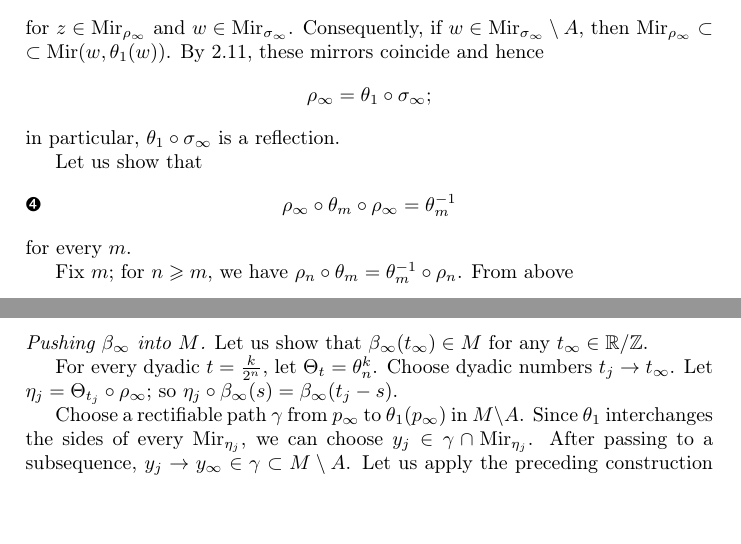
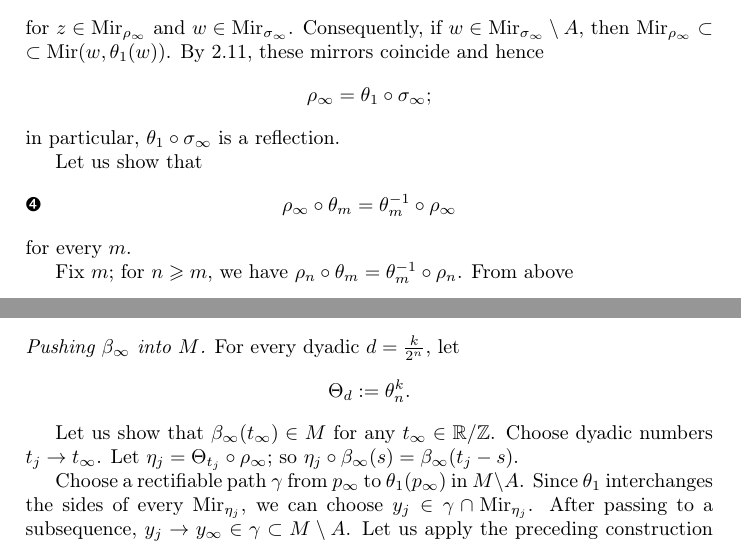
Before and after one commit to anton-petrunin/metric-foundations, a LaTeX paper (foundations.tex): two parts of pages 14 and 15 of 21, joined at a grey line, cut so that both start at the same text, the shorter picture padded with empty space. Compiled offline with pdfLaTeX.

Commit message:
мелочи

```diff
--- a/foundations.tex
+++ b/foundations.tex
@@ -904,7 +904,7 @@ in particular, $\theta_1\circ\sigma_\infty$ is a reflection.
 
 Let us show that
 \[
-\rho_\infty\circ\theta_m\circ\rho_\infty=\theta_m^{-1}
+\rho_\infty\circ\theta_m=\theta_m^{-1}\circ\rho_\infty
 \eqlbl{eq:rhothetarhotheta}
 \]
 for every $m$.
@@ -952,15 +952,12 @@ so
 From now on $\beta_\infty(d)\in M$ for any dyadic $d\in\RR/\ZZ$.
 
 \parit{Pushing $\beta_\infty$ into $M$.}
+For every dyadic $d=\tfrac k{2^n}$, let
+\[\Theta_d\df\theta_n^k.\]
+
 Let us show that $\beta_\infty(t_\infty)\in M$ for any $t_\infty\in\RR/\ZZ$.
-
-For every dyadic $t=\tfrac k{2^n}$, let $\Theta_t=\theta_n^k$.
 Choose dyadic numbers $t_j\to t_\infty$.
 Let $\eta_j=\Theta_{t_j}\circ\rho_\infty$; so $\eta_j\circ\beta_\infty(s)=\beta_\infty(t_j-s)$.
-
-
-
-
 
 Choose a rectifiable path $\gamma$ from $p_\infty$ to $\theta_1(p_\infty)$ in $M\setminus A$.
 Since $\theta_1$ interchanges the sides of every $\Bis_{\eta_j}$, we can choose $y_j\in\gamma\cap\Bis_{\eta_j}$.
```
